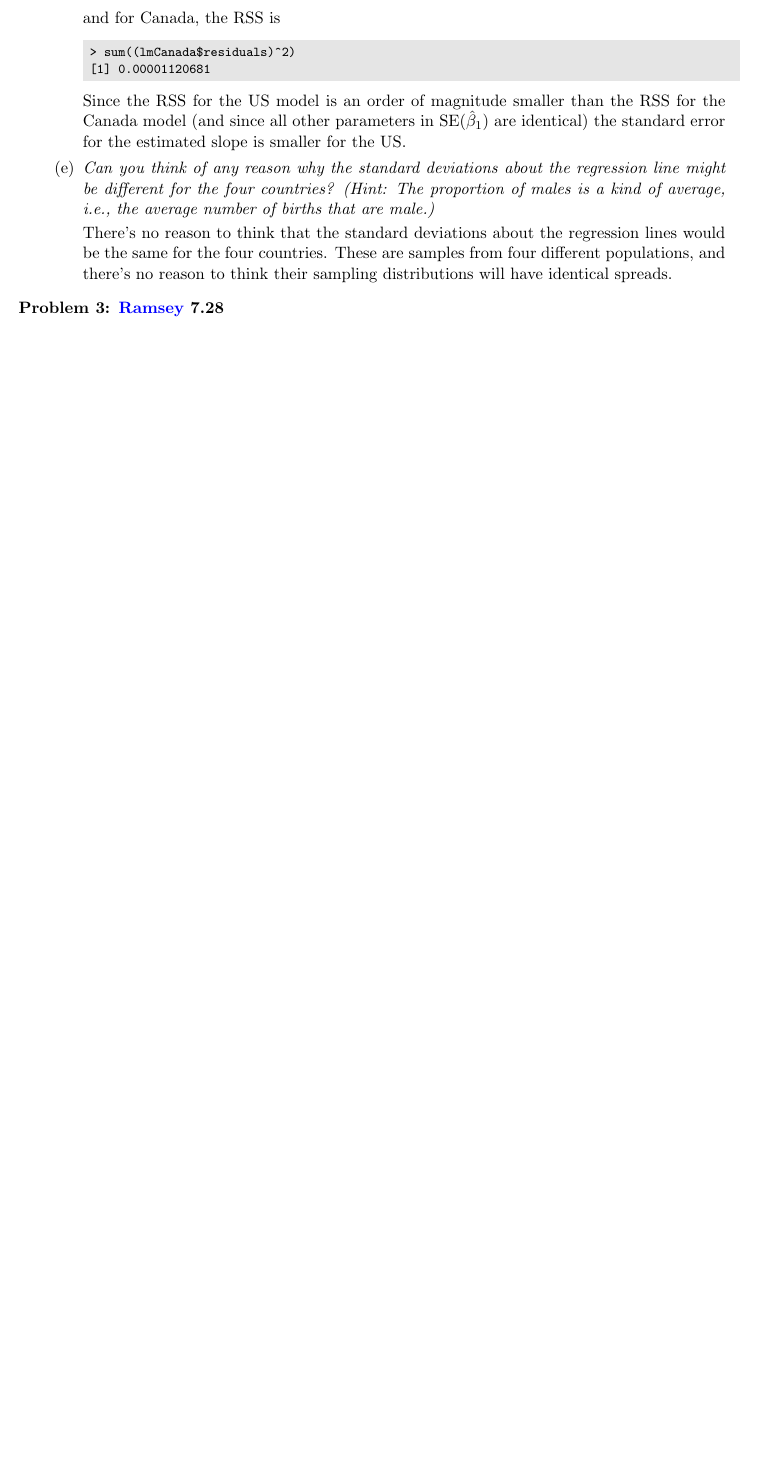
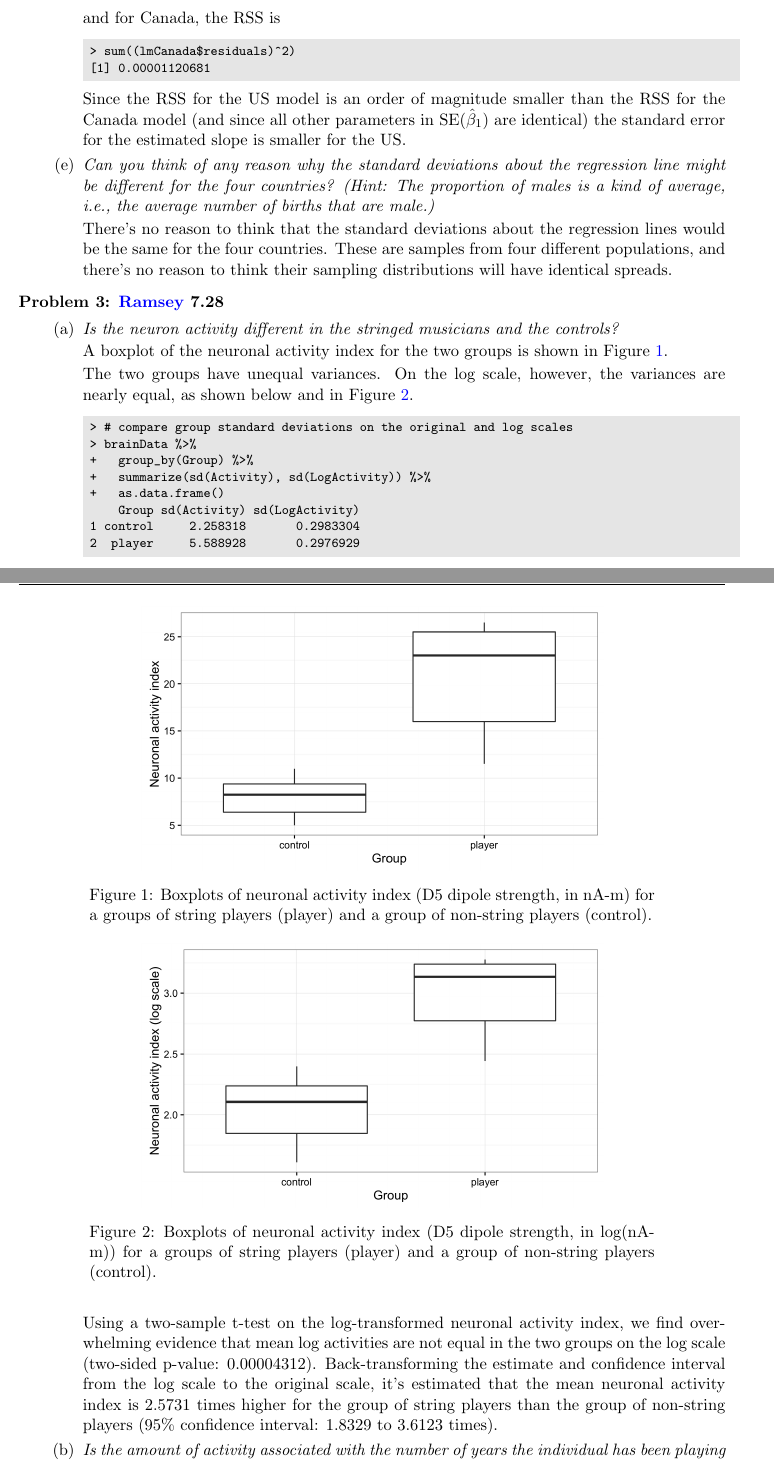
Before and after one commit to BrianWeinstein/advanced-data-analysis, a LaTeX problem sheet (homework_05/writeup/hw05_writeup.tex): part of page 3 of 3 before the commit and two parts of pages 3 and 4 of 4 after it, the two joined at a grey line, cut so that both start at the same text, the shorter picture padded with empty space. Compiled offline with pdfLaTeX.

Commit message:
problem 3a

```diff
--- a/homework_05/writeup/hw05_writeup.tex
+++ b/homework_05/writeup/hw05_writeup.tex
@@ -219,6 +219,60 @@ There's no reason to think that the standard deviations about the regression lin
 
 \titledquestion{\ramsey 7.28}
 
+\begin{parts}
+
+\part \textit{Is the neuron activity different in the stringed musicians and the controls?}
+
+A boxplot of the neuronal activity index for the two groups is shown in Figure \ref{fig:3_orig}.
+
+\begin{figure}[!h]
+	\centering
+	\captionsetup{width=0.8\textwidth}
+	\includegraphics[width=4.25in]{3_orig.png}
+	\caption{Boxplots of neuronal activity index (D5 dipole strength, in nA-m) for a groups of string players (player) and a group of non-string players (control).}
+	\label{fig:3_orig}
+\end{figure}
+
+The two groups have unequal variances. On the log scale, however, the variances are nearly equal, as shown below and in Figure \ref{fig:3_log}.
+
+\begin{codeSmall}
+> # compare group standard deviations on the original and log scales
+> brainData %>%
++   group_by(Group) %>%
++   summarize(sd(Activity), sd(LogActivity)) %>%
++   as.data.frame()
+    Group sd(Activity) sd(LogActivity)
+1 control     2.258318       0.2983304
+2  player     5.588928       0.2976929
+\end{codeSmall}
+
+\begin{figure}[!h]
+	\centering
+	\captionsetup{width=0.8\textwidth}
+	\includegraphics[width=4.25in]{3_log.png}
+	\caption{Boxplots of neuronal activity index (D5 dipole strength, in log(nA-m)) for a groups of string players (player) and a group of non-string players (control).}
+	\label{fig:3_log}
+\end{figure}
+
+
+Using a two-sample t-test on the log-transformed neuronal activity index, we find overwhelming evidence that mean log activities are not equal in the two groups on the log scale (two-sided p-value: $0.00004312$). Back-transforming the estimate and confidence interval from the log scale to the original scale, it's estimated that the mean neuronal activity index is $2.5731$ times higher for the group of string players than the group of non-string players (95\% confidence interval: $1.8329$ to $3.6123$ times).
+
+
+\part \textit{Is the amount of activity associated with the number of years the individual has been playing the instrument?}
+
+
+
+
+
+
+
+
+
+
+
+
+\end{parts}
+
 
 
 \titledquestion{\ramsey 8.17}
```
Also changed, not shown: homework_05/writeup/3_log.png (added), homework_05/writeup/3_orig.png (added), homework_05/writeup/hw05_writeup.pdf, 1 other file.
